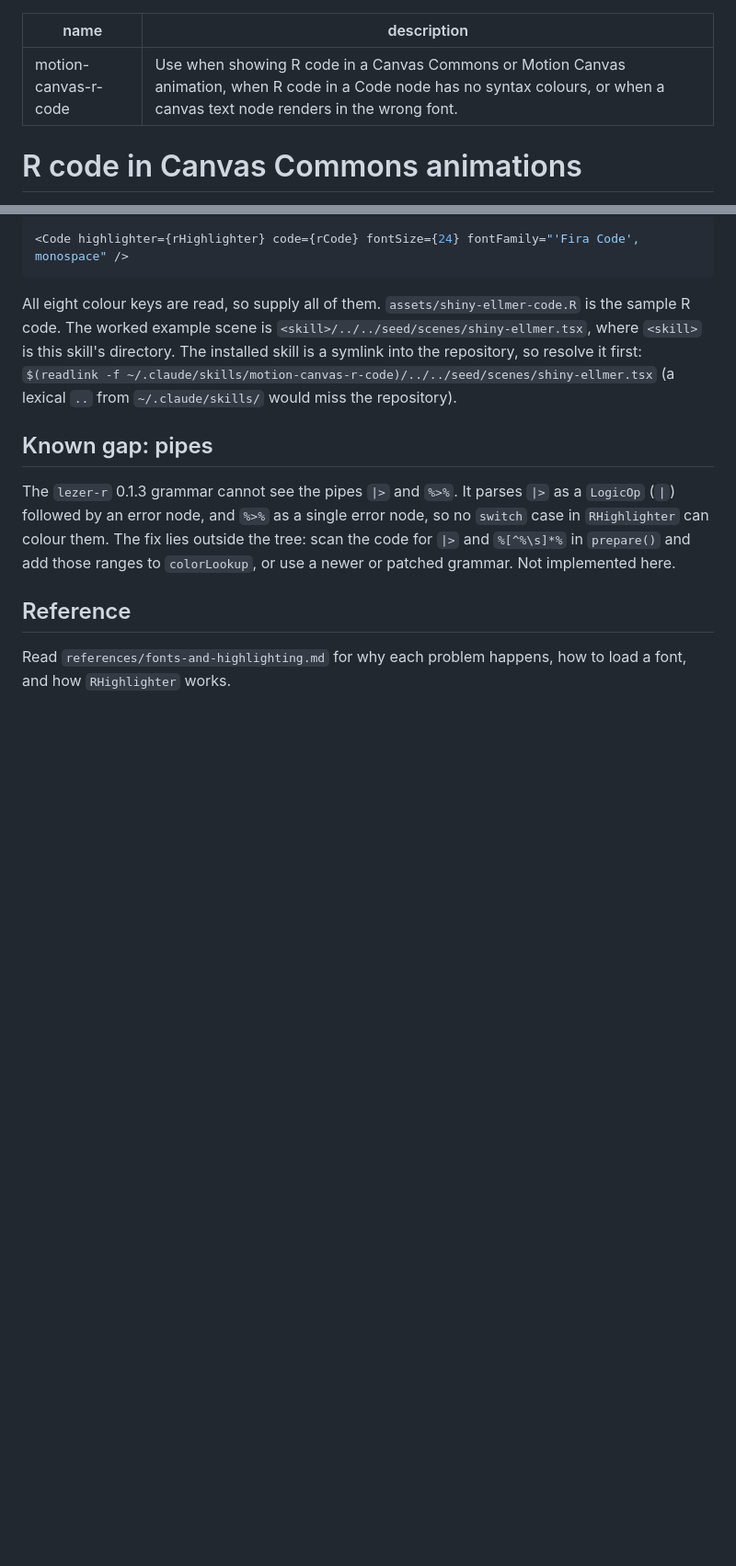
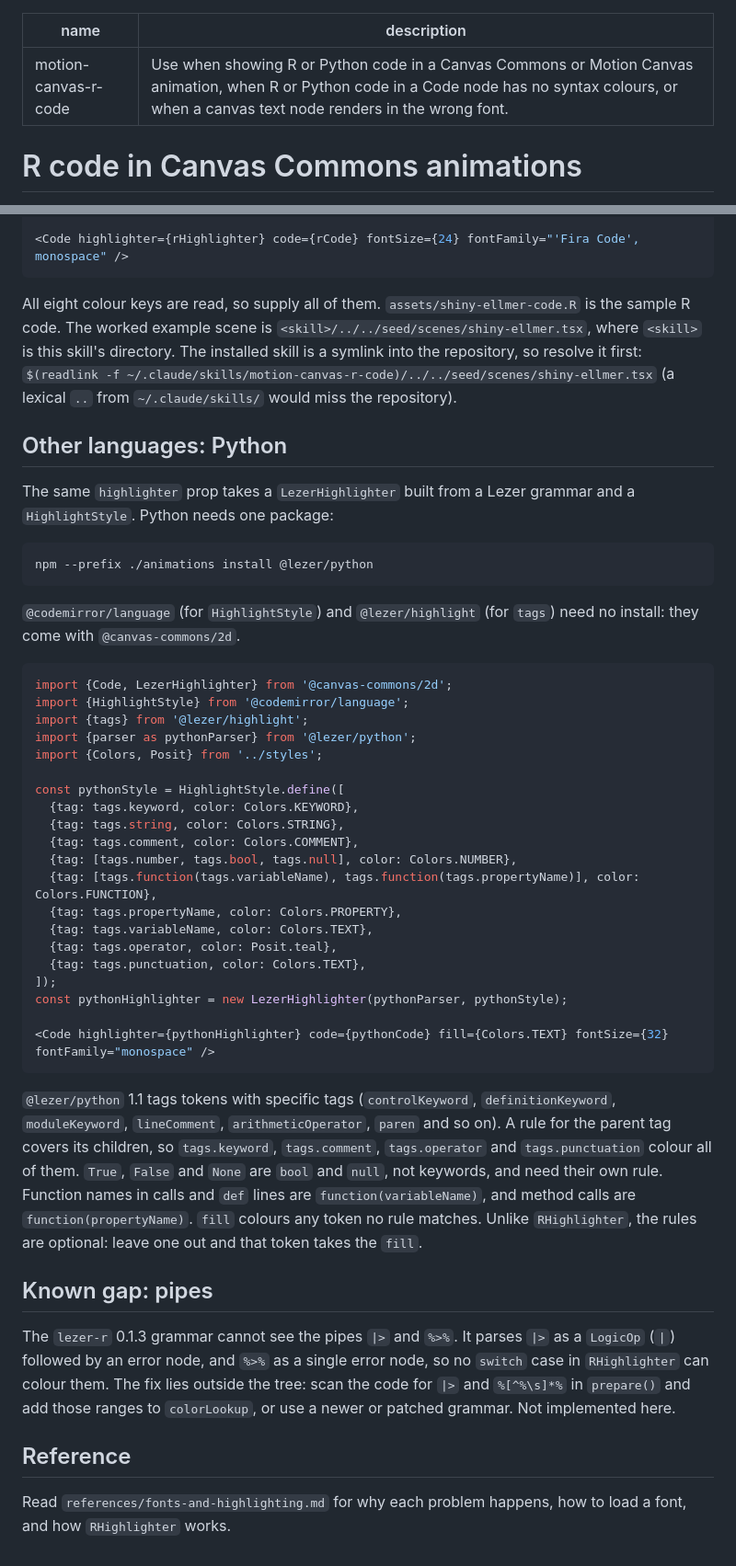
Before and after one commit to andrie/quarto-canvas-commons-skill, a Markdown page: skills/motion-canvas-r-code/SKILL.md, 2 parts joined by grey strips. Shown at 92% size. Rendered like a GitHub page; blank space fills up the shorter version.

Commit message:
docs(motion-canvas-r-code): cover Python highlighting and system fonts
An "Other languages: Python" section installs @lezer/python and builds a
LezerHighlighter from a HighlightStyle, naming the tags the grammar uses
and which parent tags cover them; the snippet built with make anim and
rendered coloured. The font steps now say they are only for web fonts:
generic families and installed fonts need no CSS, checked by canvas
measureText in headless Chromium. The description also triggers on Python.

Co-Authored-By: Claude Opus 5.5 <noreply@anthropic.com>

````diff
--- a/skills/motion-canvas-r-code/SKILL.md
+++ b/skills/motion-canvas-r-code/SKILL.md
@@ -1,6 +1,6 @@
 ---
 name: motion-canvas-r-code
-description: Use when showing R code in a Canvas Commons or Motion Canvas animation, when R code in a Code node has no syntax colours, or when a canvas text node renders in the wrong font.
+description: Use when showing R or Python code in a Canvas Commons or Motion Canvas animation, when R or Python code in a Code node has no syntax colours, or when a canvas text node renders in the wrong font.
 ---
 
 # R code in Canvas Commons animations
@@ -49,6 +51,41 @@ const rHighlighter = new RHighlighter(parser, {
 
 All eight colour keys are read, so supply all of them. `assets/shiny-ellmer-code.R` is the sample R code. The worked example scene is `<skill>/../../seed/scenes/shiny-ellmer.tsx`, where `<skill>` is this skill's directory. The installed skill is a symlink into the repository, so resolve it first: `$(readlink -f ~/.claude/skills/motion-canvas-r-code)/../../seed/scenes/shiny-ellmer.tsx` (a lexical `..` from `~/.claude/skills/` would miss the repository).
 
+## Other languages: Python
+
+The same `highlighter` prop takes a `LezerHighlighter` built from a Lezer grammar and a `HighlightStyle`. Python needs one package:
+
+```bash
+npm --prefix ./animations install @lezer/python
+```
+
+`@codemirror/language` (for `HighlightStyle`) and `@lezer/highlight` (for `tags`) need no install: they come with `@canvas-commons/2d`.
+
+```tsx
+import {Code, LezerHighlighter} from '@canvas-commons/2d';
+import {HighlightStyle} from '@codemirror/language';
+import {tags} from '@lezer/highlight';
+import {parser as pythonParser} from '@lezer/python';
+import {Colors, Posit} from '../styles';
+
+const pythonStyle = HighlightStyle.define([
+  {tag: tags.keyword, color: Colors.KEYWORD},
+  {tag: tags.string, color: Colors.STRING},
+  {tag: tags.comment, color: Colors.COMMENT},
+  {tag: [tags.number, tags.bool, tags.null], color: Colors.NUMBER},
+  {tag: [tags.function(tags.variableName), tags.function(tags.propertyName)], color: Colors.FUNCTION},
+  {tag: tags.propertyName, color: Colors.PROPERTY},
+  {tag: tags.variableName, color: Colors.TEXT},
+  {tag: tags.operator, color: Posit.teal},
+  {tag: tags.punctuation, color: Colors.TEXT},
+]);
+const pythonHighlighter = new LezerHighlighter(pythonParser, pythonStyle);
+
+<Code highlighter={pythonHighlighter} code={pythonCode} fill={Colors.TEXT} fontSize={32} fontFamily="monospace" />
+```
+
+`@lezer/python` 1.1 tags tokens with specific tags (`controlKeyword`, `definitionKeyword`, `moduleKeyword`, `lineComment`, `arithmeticOperator`, `paren` and so on). A rule for the parent tag covers its children, so `tags.keyword`, `tags.comment`, `tags.operator` and `tags.punctuation` colour all of them. `True`, `False` and `None` are `bool` and `null`, not keywords, and need their own rule. Function names in calls and `def` lines are `function(variableName)`, and method calls are `function(propertyName)`. `fill` colours any token no rule matches. Unlike `RHighlighter`, the rules are optional: leave one out and that token takes the `fill`.
+
 ## Known gap: pipes
 
 The `lezer-r` 0.1.3 grammar cannot see the pipes `|>` and `%>%`. It parses `|>` as a `LogicOp` (`|`) followed by an error node, and `%>%` as a single error node, so no `switch` case in `RHighlighter` can colour them. The fix lies outside the tree: scan the code for `|>` and `%[^%\s]*%` in `prepare()` and add those ranges to `colorLookup`, or use a newer or patched grammar. Not implemented here.
````
Also changed, not shown: other parts of skills/motion-canvas-r-code/SKILL.md (+3 -1 lines), 1 other file.
